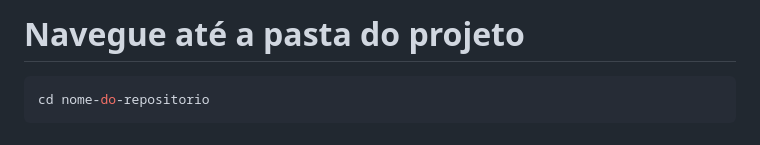
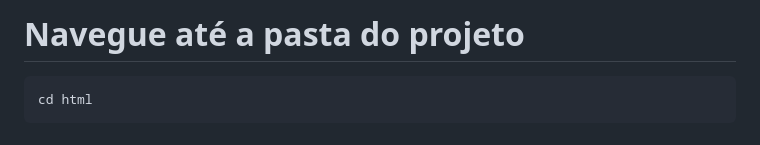
Before and after one commit to lilian-goncalves-de-almeida1326/tela-de-login-simples, a Markdown page: README.md, the part around the change. GitHub-like rendering.

````diff
--- a/README.md
+++ b/README.md
@@ -80,7 +80,7 @@ Este repositório contém a implementação de uma página de login básica, mas
 
 # Navegue até a pasta do projeto
  ```bash
-cd nome-do-repositorio
+cd html
 ```
 
 # Abra o arquivo index.html em um navegador
````
